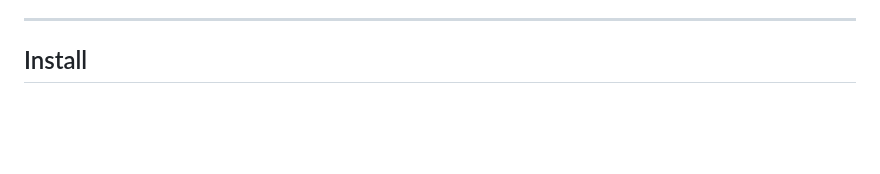
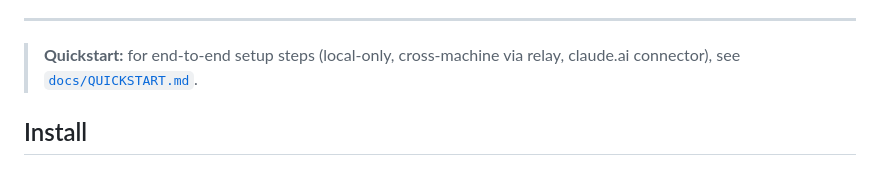
Before and after one commit to g-cqd/claudetalk, a Markdown page: README.md, the part around the change. Rendered like a GitHub page; blank space fills up the shorter version.

```diff
--- a/README.md
+++ b/README.md
@@ -52,6 +52,9 @@ that can accept inbound TCP.
   ciphertext only.
 
 ---
+
+> **Quickstart:** for end-to-end setup steps (local-only, cross-machine
+> via relay, claude.ai connector), see [`docs/QUICKSTART.md`](docs/QUICKSTART.md).
 
 ## Install
 
```
Also changed, not shown: docs/QUICKSTART.md (added, +253 -0 lines).
